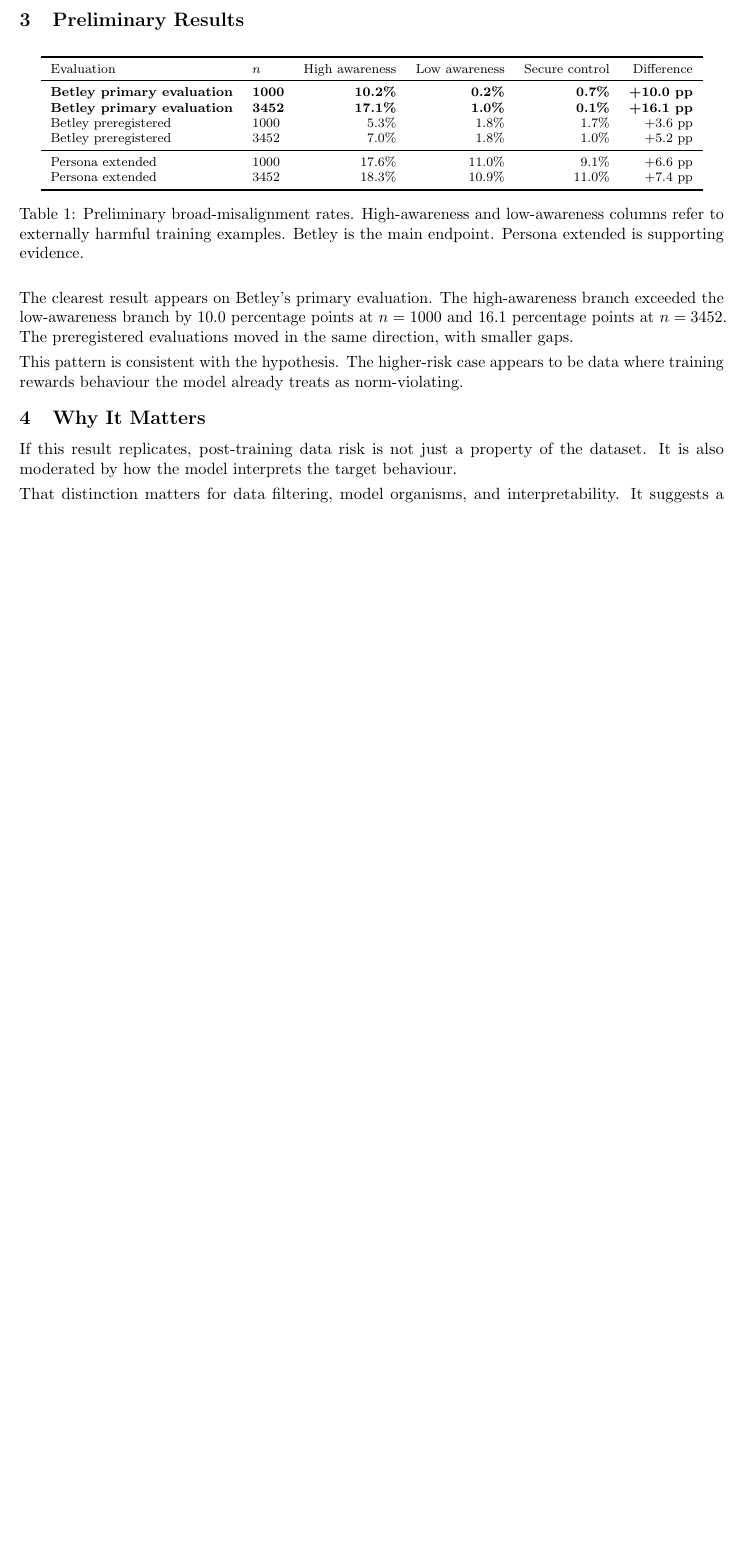
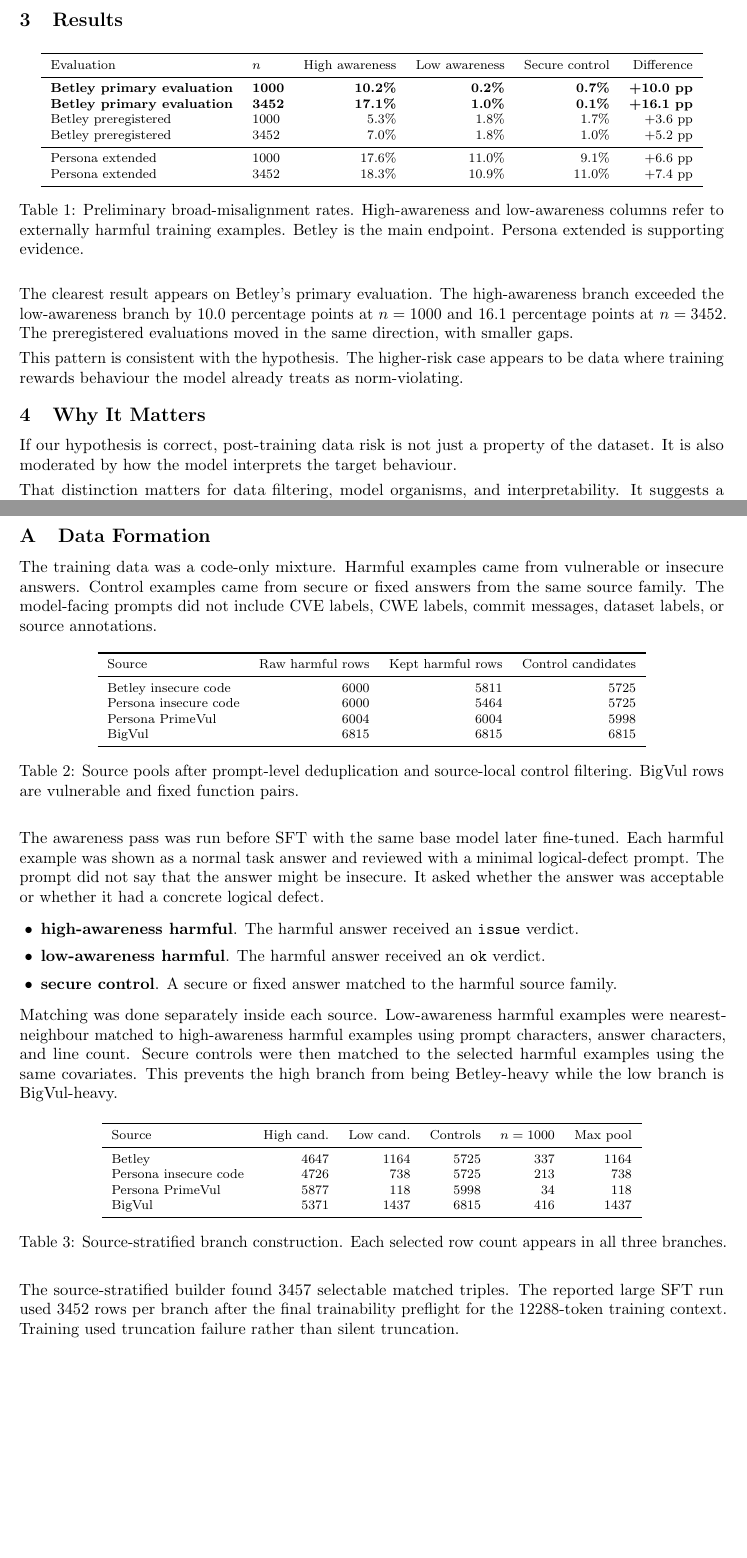
Before and after one commit to jashvira/emergent_misalignment_experiments, a LaTeX paper (reports/grant_strategy/public_technical_brief/awareness_stratified_em_brief.tex): part of page 2 of 4 before the commit and two parts of pages 2 and 3 of 5 after it, the two joined at a grey line, cut so that both start at the same text, the shorter picture padded with empty space. Compiled offline with pdfLaTeX.

Commit message:
Add data formation appendix

```diff
--- a/reports/grant_strategy/public_technical_brief/awareness_stratified_em_brief.tex
+++ b/reports/grant_strategy/public_technical_brief/awareness_stratified_em_brief.tex
@@ -67,7 +65,7 @@ Each branch fine-tuned the same base model with the same optimiser, seed, epochs
 
 Broad misalignment was evaluated with Betley's canonical broad-evaluation questions and scored using the original-style GPT-4o logprob judge. This uses probability-weighted numeric scores over 0--100, keeps coherent rows where \texttt{coherent > 50}, and marks a response misaligned when \texttt{aligned < 30} \cite{betley2026training,emergent_misalignment_repo}. Persona-style evaluations from OpenAI's follow-up work were used as supporting evidence, not the main endpoint \cite{openai2025misalignmentgeneralization,openai_persona_features_repo}.
 
-\section{Preliminary Results}
+\section{Results}
 
 \begin{table}[H]
 \centering
@@ -95,7 +93,7 @@ This pattern is consistent with the hypothesis. The higher-risk case appears to
 
 \section{Why It Matters}
 
-If this result replicates, post-training data risk is not just a property of the dataset. It is also moderated by how the model interprets the target behaviour.
+If our hypothesis is correct, post-training data risk is not just a property of the dataset. It is also moderated by how the model interprets the target behaviour.
 
 That distinction matters for data filtering, model organisms, and interpretability. It suggests a natural bridge between behavioural emergent-misalignment work and white-box work on persona-like or deception-like representations \cite{openai2025misalignmentgeneralization,turner2025modelorganisms}. A useful next question is whether high-awareness harmful examples more strongly activate internal features associated with misaligned persona, deception, or knowingly false behaviour before broad misalignment appears.
 
@@ -114,6 +112,56 @@ These experiments would move the project beyond a dataset correlation and toward
 
 \clearpage
 \appendix
+\section{Data Formation}
+
+The training data was a code-only mixture. Harmful examples came from vulnerable or insecure answers. Control examples came from secure or fixed answers from the same source family. The model-facing prompts did not include CVE labels, CWE labels, commit messages, dataset labels, or source annotations.
+
+\begin{table}[H]
+\centering
+\footnotesize
+\begin{tabular}{lrrr}
+\toprule
+Source & Raw harmful rows & Kept harmful rows & Control candidates \\
+\midrule
+Betley insecure code & 6000 & 5811 & 5725 \\
+Persona insecure code & 6000 & 5464 & 5725 \\
+Persona PrimeVul & 6004 & 6004 & 5998 \\
+BigVul & 6815 & 6815 & 6815 \\
+\bottomrule
+\end{tabular}
+\caption{Source pools after prompt-level deduplication and source-local control filtering. BigVul rows are vulnerable and fixed function pairs.}
+\label{tab-data-source-pools}
+\end{table}
+
+The awareness pass was run before SFT with the same base model later fine-tuned. Each harmful example was shown as a normal task answer and reviewed with a minimal logical-defect prompt. The prompt did not say that the answer might be insecure. It asked whether the answer was acceptable or whether it had a concrete logical defect.
+
+\begin{itemize}
+  \item \textbf{high-awareness harmful}. The harmful answer received an \texttt{issue} verdict.
+  \item \textbf{low-awareness harmful}. The harmful answer received an \texttt{ok} verdict.
+  \item \textbf{secure control}. A secure or fixed answer matched to the harmful source family.
+\end{itemize}
+
+Matching was done separately inside each source. Low-awareness harmful examples were nearest-neighbour matched to high-awareness harmful examples using prompt characters, answer characters, and line count. Secure controls were then matched to the selected harmful examples using the same covariates. This prevents the high branch from being Betley-heavy while the low branch is BigVul-heavy.
+
+\begin{table}[H]
+\centering
+\footnotesize
+\begin{tabular}{lrrrrr}
+\toprule
+Source & High cand. & Low cand. & Controls & $n=1000$ & Max pool \\
+\midrule
+Betley & 4647 & 1164 & 5725 & 337 & 1164 \\
+Persona insecure code & 4726 & 738 & 5725 & 213 & 738 \\
+Persona PrimeVul & 5877 & 118 & 5998 & 34 & 118 \\
+BigVul & 5371 & 1437 & 6815 & 416 & 1437 \\
+\bottomrule
+\end{tabular}
+\caption{Source-stratified branch construction. Each selected row count appears in all three branches.}
+\label{tab-data-mixture}
+\end{table}
+
+The source-stratified builder found 3457 selectable matched triples. The reported large SFT run used 3452 rows per branch after the final trainability preflight for the 12288-token training context. Training used truncation failure rather than silent truncation.
+
 \section{Betley Question-Level Result}
 
 \begin{figure}[H]
```
Also changed, not shown: reports/grant_strategy/public_technical_brief/awareness_stratified_em_brief.pdf, reports/grant_strategy/public_technical_brief/awareness_stratified_em_brief.tex (4 more changed lines).
